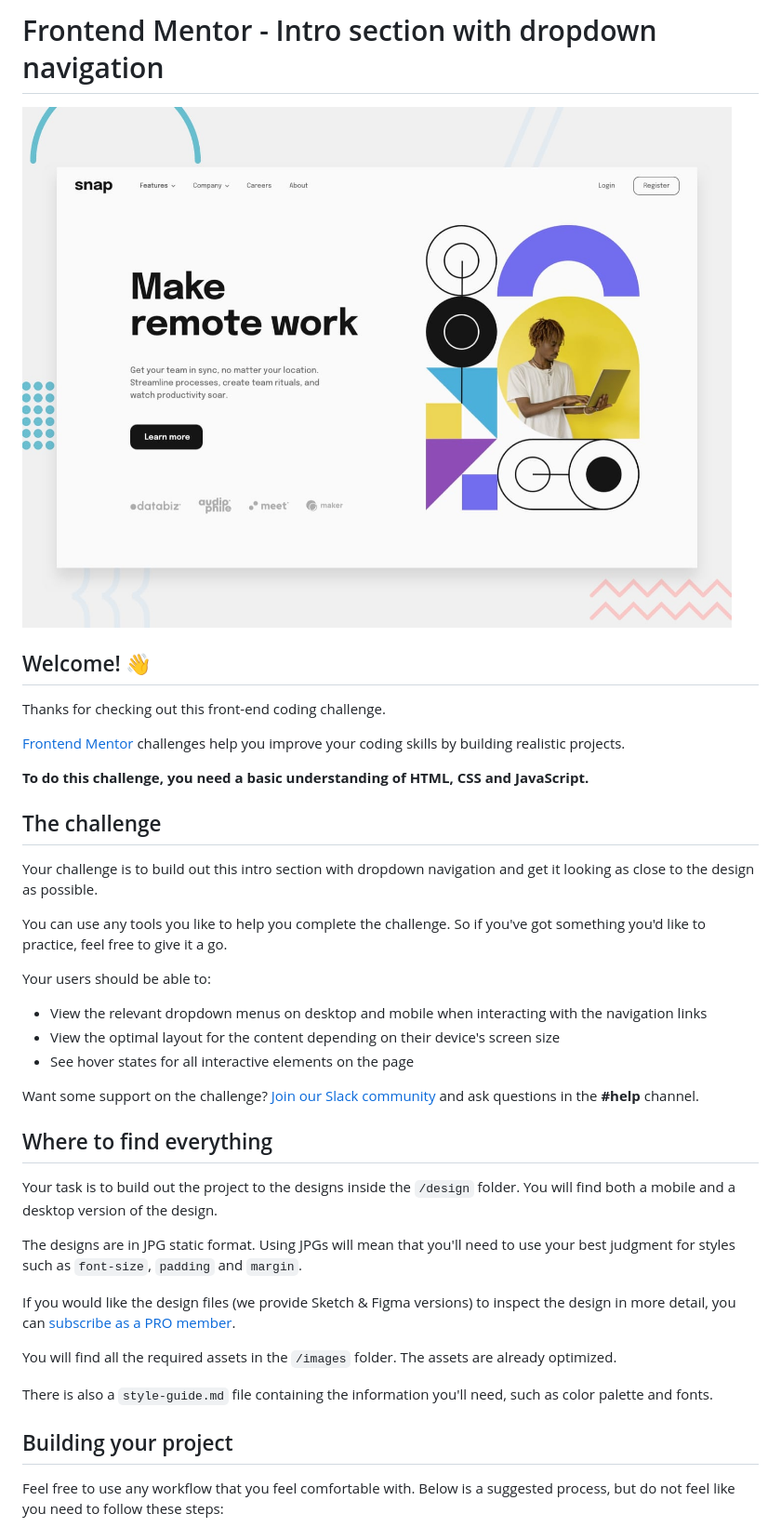
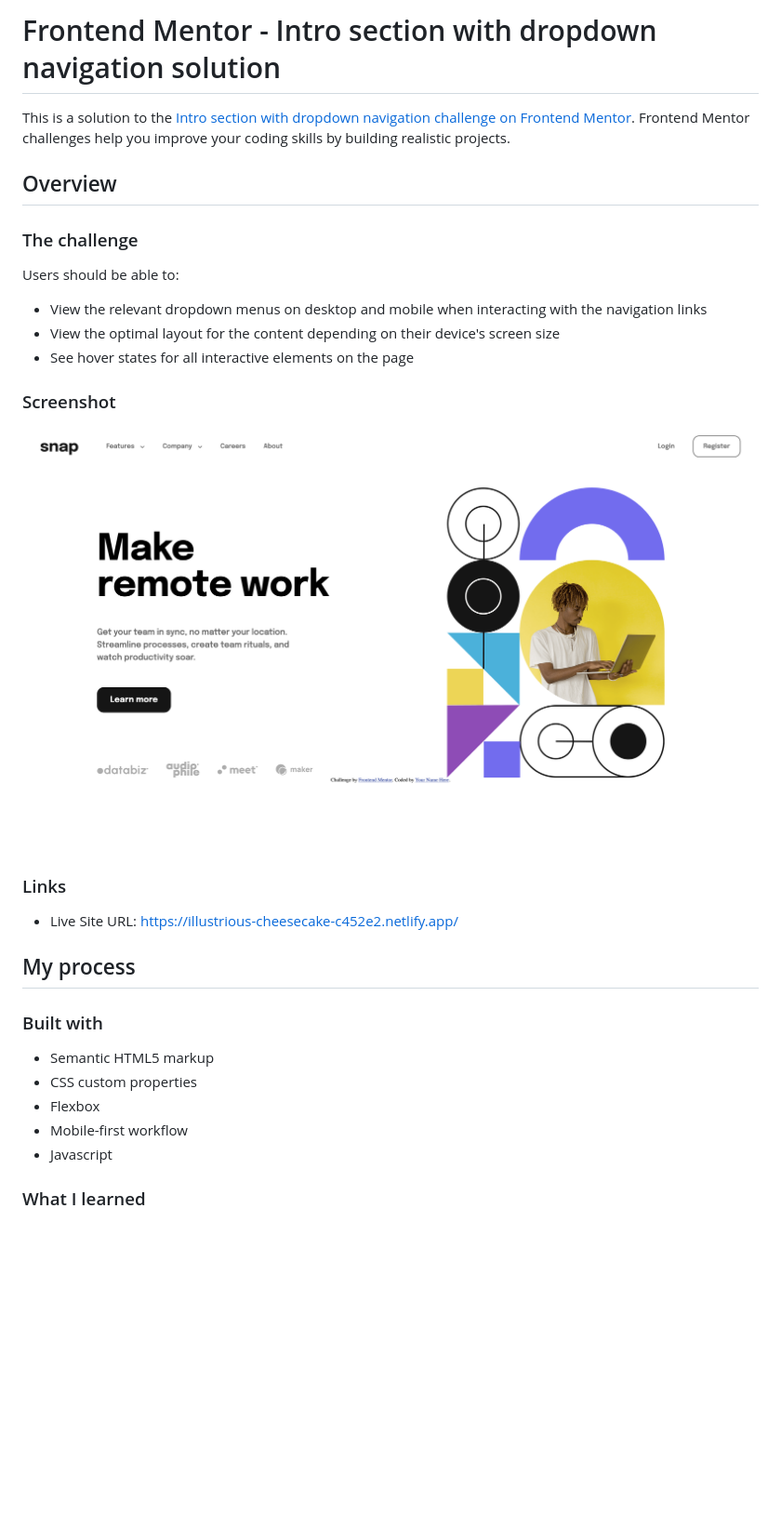
Before and after one commit to asaganda/FEM-intro-section-dropdown-nav, a Markdown page: README.md, the part around the change printed below. Shown: that part at 93% size. GitHub-like rendering; pictures changed too: screenshot.jpg (added); blank space fills up the shorter version.

```diff
--- a/README.md
+++ b/README.md
@@ -1,42 +1,35 @@
-# Frontend Mentor - Intro section with dropdown navigation
+# Frontend Mentor - Intro section with dropdown navigation solution
 
-![Design preview for the Intro section with dropdown navigation coding challenge](./design/desktop-preview.jpg)
+This is a solution to the [Intro section with dropdown navigation challenge on Frontend Mentor](https://www.frontendmentor.io/challenges/intro-section-with-dropdown-navigation-ryaPetHE5). Frontend Mentor challenges help you improve your coding skills by building realistic projects.
 
-## Welcome! 👋
+## Overview
 
-Thanks for checking out this front-end coding challenge.
+### The challenge
 
-[Frontend Mentor](https://www.frontendmentor.io) challenges help you improve your coding skills by building realistic projects.
-
-**To do this challenge, you need a basic understanding of HTML, CSS and JavaScript.**
-
-## The challenge
-
-Your challenge is to build out this intro section with dropdown navigation and get it looking as close to the design as possible.
-
-You can use any tools you like to help you complete the challenge. So if you've got something you'd like to practice, feel free to give it a go.
-
-Your users should be able to:
+Users should be able to:
 
 - View the relevant dropdown menus on desktop and mobile when interacting with the navigation links
 - View the optimal layout for the content depending on their device's screen size
 - See hover states for all interactive elements on the page
 
-Want some support on the challenge? [Join our Slack community](https://www.frontendmentor.io/slack) and ask questions in the **#help** channel.
+### Screenshot
 
-## Where to find everything
+![](./screenshot.jpg)
 
-Your task is to build out the project to the designs inside the `/design` folder. You will find both a mobile and a desktop version of the design.
+### Links
 
-The designs are in JPG static format. Using JPGs will mean that you'll need to use your best judgment for styles such as `font-size`, `padding` and `margin`.
+- Live Site URL: https://illustrious-cheesecake-c452e2.netlify.app/
 
-If you would like the design files (we provide Sketch & Figma versions) to inspect the design in more detail, you can [subscribe as a PRO member](https://www.frontendmentor.io/pro).
+## My process
 
-You will find all the required assets in the `/images` folder. The assets are already optimized.
+### Built with
 
-There is also a `style-guide.md` file containing the information you'll need, such as color palette and fonts.
+- Semantic HTML5 markup
+- CSS custom properties
+- Flexbox
+- Mobile-first workflow
+- Javascript
 
-## Building your project
 
-Feel free to use any workflow that you feel comfortable with. Below is a suggested process, but do not feel like you need to follow these steps:
+### What I learned
 
```
Also changed, not shown: other parts of README.md (+18 -44 lines), README-template.md (deleted, +0 -112 lines).
